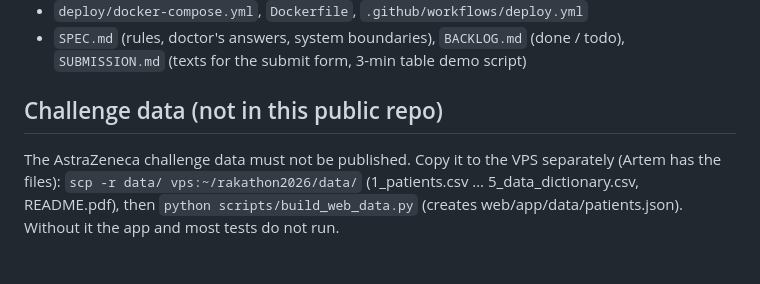
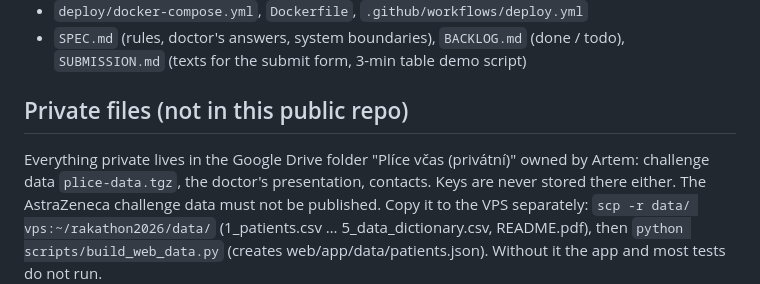
Before and after one commit to artigrib/rakathon2026, a Markdown page: HANDOFF.md, the part around the change. Drawn GitHub-style.

Commit message:
Handoff: private files live in the team Drive folder
Co-Authored-By: Claude Opus 5.5 <noreply@anthropic.com>
Claude-Session: https://claude.ai/code/session_01Pf6W7inoi6FFXnBffn2tA5

```diff
--- a/HANDOFF.md
+++ b/HANDOFF.md
@@ -16,8 +16,10 @@ to the LDCT result. Doctor decides exceptions and conflicting data. FHIR R4 expo
 - `deploy/docker-compose.yml`, `Dockerfile`, `.github/workflows/deploy.yml`
 - `SPEC.md` (rules, doctor's answers, system boundaries), `BACKLOG.md` (done / todo), `SUBMISSION.md` (texts for the submit form, 3-min table demo script)
 
-## Challenge data (not in this public repo)
-The AstraZeneca challenge data must not be published. Copy it to the VPS separately (Artem has the files):
+## Private files (not in this public repo)
+Everything private lives in the Google Drive folder "Plíce včas (privátní)" owned by Artem:
+challenge data `plice-data.tgz`, the doctor's presentation, contacts. Keys are never stored there either.
+The AstraZeneca challenge data must not be published. Copy it to the VPS separately:
 `scp -r data/ vps:~/rakathon2026/data/` (1_patients.csv … 5_data_dictionary.csv, README.pdf), then
 `python scripts/build_web_data.py` (creates web/app/data/patients.json). Without it the app and most tests do not run.
 
```
